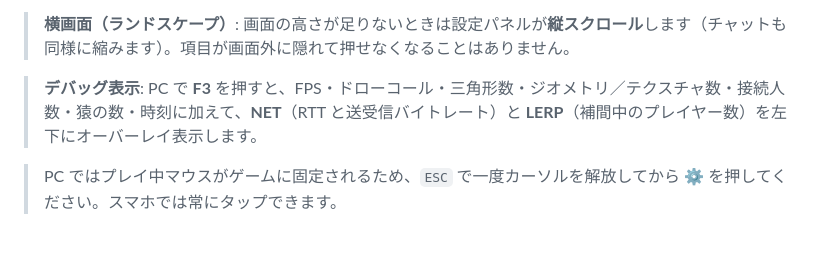
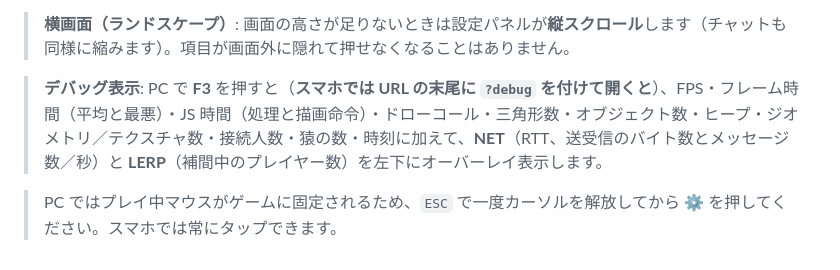
Before and after one commit to lunex773-lab/ge-mu, a Markdown page: README.md, the part around the change. Drawn GitHub-style.

```diff
--- a/README.md
+++ b/README.md
@@ -789,6 +789,6 @@ BGM が流れます。すべて**その場で合成**しており（音源ファ
 
 > **横画面（ランドスケープ）**: 画面の高さが足りないときは設定パネルが**縦スクロール**します（チャットも同様に縮みます）。項目が画面外に隠れて押せなくなることはありません。
 
-> **デバッグ表示**: PC で **F3** を押すと、FPS・ドローコール・三角形数・ジオメトリ／テクスチャ数・接続人数・猿の数・時刻に加えて、**NET**（RTT と送受信バイトレート）と **LERP**（補間中のプレイヤー数）を左下にオーバーレイ表示します。
+> **デバッグ表示**: PC で **F3** を押すと（**スマホでは URL の末尾に `?debug` を付けて開くと**）、FPS・フレーム時間（平均と最悪）・JS 時間（処理と描画命令）・ドローコール・三角形数・オブジェクト数・ヒープ・ジオメトリ／テクスチャ数・接続人数・猿の数・時刻に加えて、**NET**（RTT、送受信のバイト数とメッセージ数／秒）と **LERP**（補間中のプレイヤー数）を左下にオーバーレイ表示します。
 
 > PC ではプレイ中マウスがゲームに固定されるため、`ESC` で一度カーソルを解放してから ⚙ を押してください。スマホでは常にタップできます。
```
Also changed, not shown: SERVER_MIGRATION_ANALYSIS.md (+44 -7 lines).
